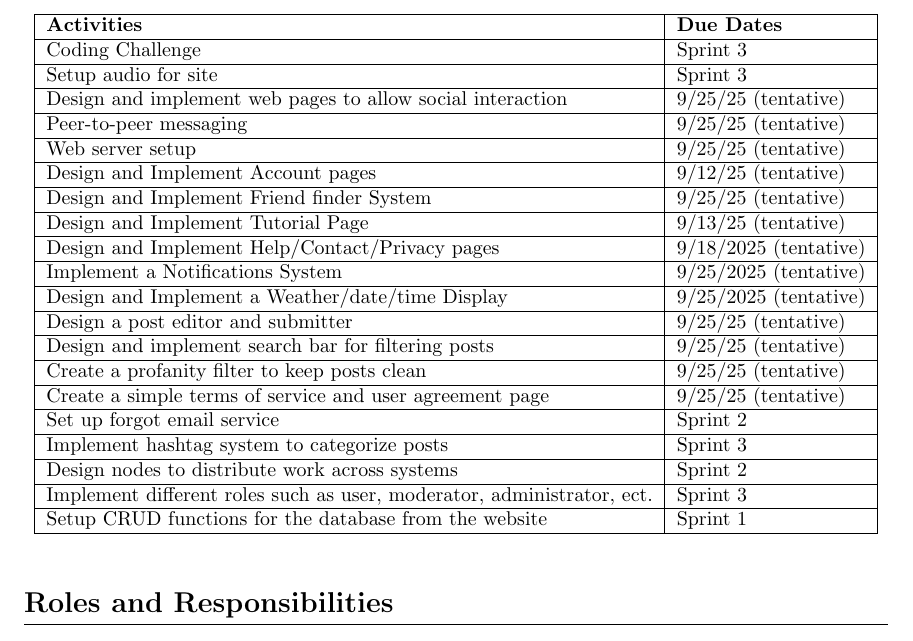
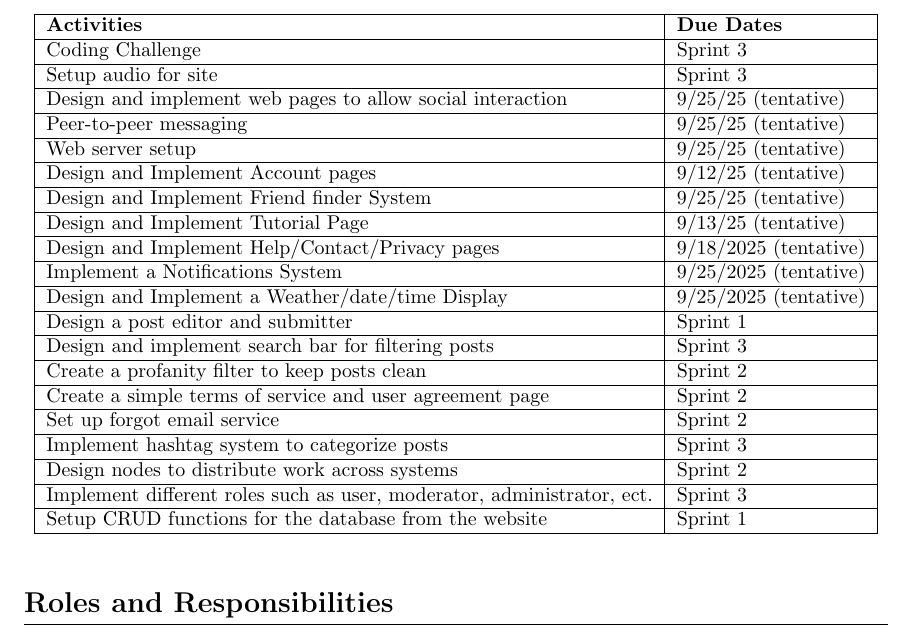
Before and after one commit to AbSharum/CodeTogether, a LaTeX document (Project/LaTex/Project Management Plan.tex): part of page 3 of 4, cut so that both start at the same text. Compiled offline with pdfLaTeX.

Commit message:
Update Project Management Plan.tex
-Added Sprint Goals, for Seth W Activities

```diff
--- a/Project/LaTex/Project Management Plan.tex
+++ b/Project/LaTex/Project Management Plan.tex
@@ -100,10 +100,10 @@
 			Design and Implement Help/Contact/Privacy pages & 9/18/2025 (tentative) \\ \hline
 			Implement a Notifications System & 9/25/2025 (tentative) \\ \hline
 			Design and Implement a Weather/date/time Display & 9/25/2025 (tentative) \\ \hline
-		  	Design a post editor and submitter & 9/25/25 (tentative) \\ \hline
-			Design and implement search bar for filtering posts & 9/25/25 (tentative) \\ \hline
-			Create a profanity filter to keep posts clean & 9/25/25 (tentative) \\ \hline
-			Create a simple terms of service and user agreement page & 9/25/25 (tentative) \\ \hline
+		  	Design a post editor and submitter & Sprint 1 \\ \hline
+			Design and implement search bar for filtering posts & Sprint 3 \\ \hline
+			Create a profanity filter to keep posts clean & Sprint 2 \\ \hline
+			Create a simple terms of service and user agreement page & Sprint 2 \\ \hline
             Set up forgot email service & Sprint 2 \\ \hline
             Implement hashtag system to categorize posts & Sprint 3 \\ \hline
             Design nodes to distribute work across systems & Sprint 2 \\ \hline
```
